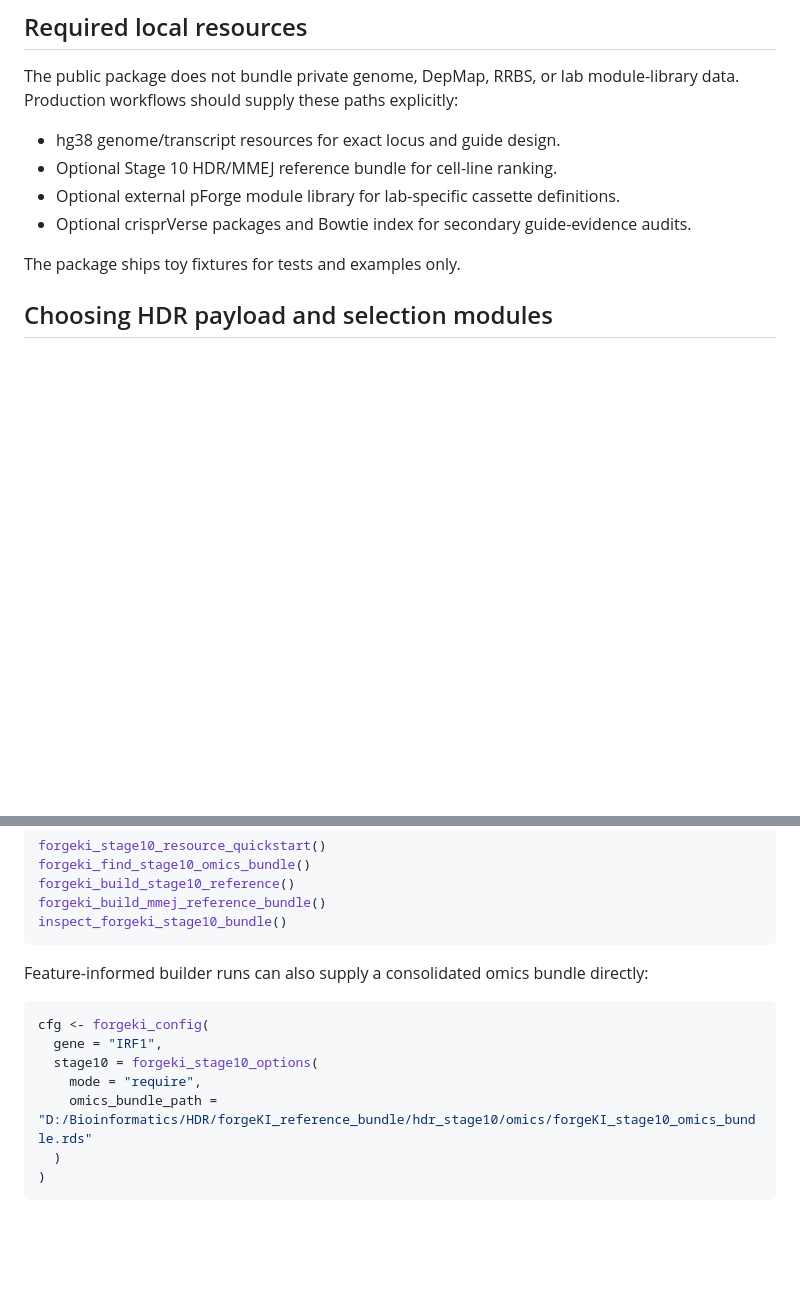
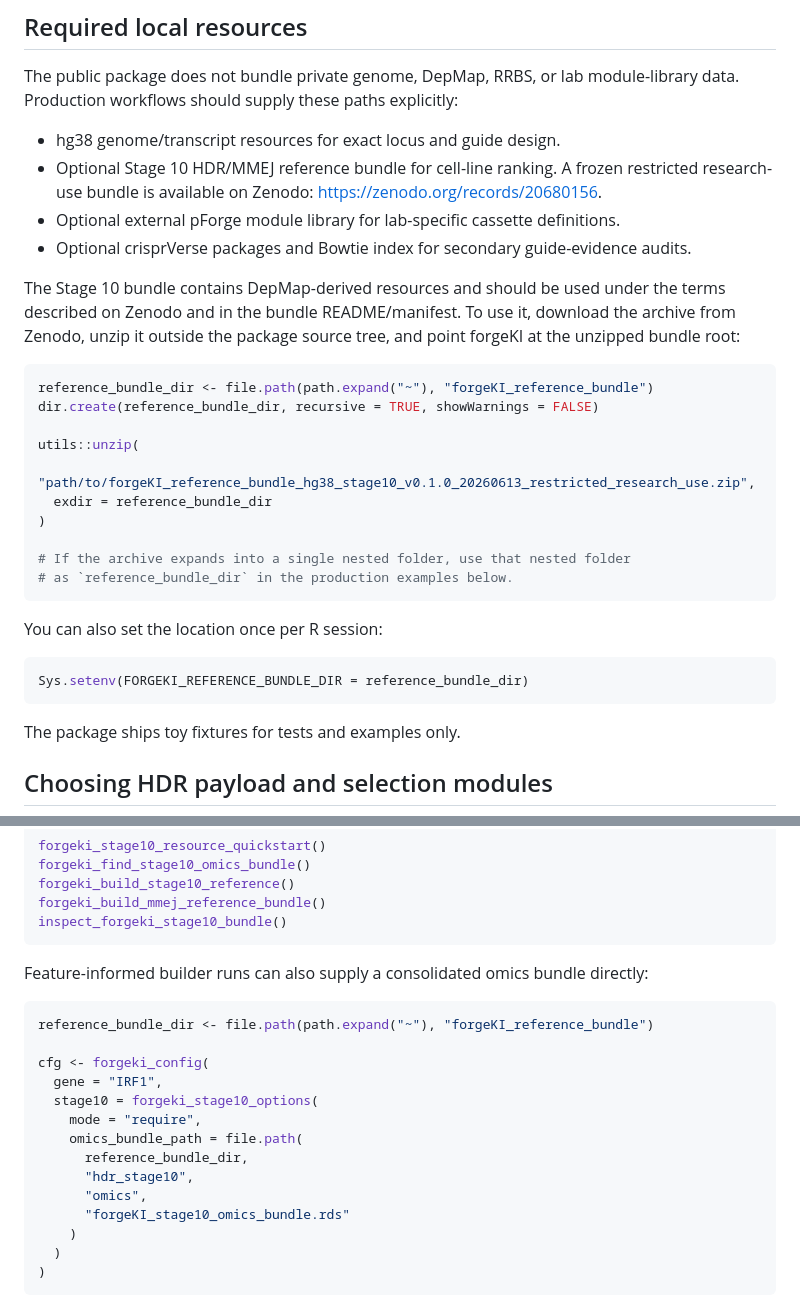
Before and after one commit to dylanconklin-cpu/forgeKI, a Markdown page: README.md, 2 parts joined by grey strips. Drawn GitHub-style; blank space fills up the shorter version.

Commit message:
Document Zenodo reference bundle setup

````diff
--- a/README.md
+++ b/README.md
@@ -56,9 +56,30 @@ pkgload::load_all()
 The public package does not bundle private genome, DepMap, RRBS, or lab module-library data. Production workflows should supply these paths explicitly:
 
 - hg38 genome/transcript resources for exact locus and guide design.
-- Optional Stage 10 HDR/MMEJ reference bundle for cell-line ranking.
+- Optional Stage 10 HDR/MMEJ reference bundle for cell-line ranking. A frozen restricted research-use bundle is available on Zenodo: <https://zenodo.org/records/20680156>.
 - Optional external pForge module library for lab-specific cassette definitions.
 - Optional crisprVerse packages and Bowtie index for secondary guide-evidence audits.
+
+The Stage 10 bundle contains DepMap-derived resources and should be used under the terms described on Zenodo and in the bundle README/manifest. To use it, download the archive from Zenodo, unzip it outside the package source tree, and point forgeKI at the unzipped bundle root:
+
+```r
+reference_bundle_dir <- file.path(path.expand("~"), "forgeKI_reference_bundle")
+dir.create(reference_bundle_dir, recursive = TRUE, showWarnings = FALSE)
+
+utils::unzip(
+  "path/to/forgeKI_reference_bundle_hg38_stage10_v0.1.0_20260613_restricted_research_use.zip",
+  exdir = reference_bundle_dir
+)
+
+# If the archive expands into a single nested folder, use that nested folder
+# as `reference_bundle_dir` in the production examples below.
+```
+
+You can also set the location once per R session:
+
+```r
+Sys.setenv(FORGEKI_REFERENCE_BUNDLE_DIR = reference_bundle_dir)
+```
 
 The package ships toy fixtures for tests and examples only.
 
@@ -238,11 +265,18 @@ inspect_forgeki_stage10_bundle()
 Feature-informed builder runs can also supply a consolidated omics bundle directly:
 
 ```r
+reference_bundle_dir <- file.path(path.expand("~"), "forgeKI_reference_bundle")
+
 cfg <- forgeki_config(
   gene = "IRF1",
   stage10 = forgeki_stage10_options(
     mode = "require",
-    omics_bundle_path = "D:/Bioinformatics/HDR/forgeKI_reference_bundle/hdr_stage10/omics/forgeKI_stage10_omics_bundle.rds"
+    omics_bundle_path = file.path(
+      reference_bundle_dir,
+      "hdr_stage10",
+      "omics",
+      "forgeKI_stage10_omics_bundle.rds"
+    )
   )
 )
 ```
````
Also changed, not shown: other parts of README.md (+10 -4 lines), NEWS.md (+1 -0 lines).
